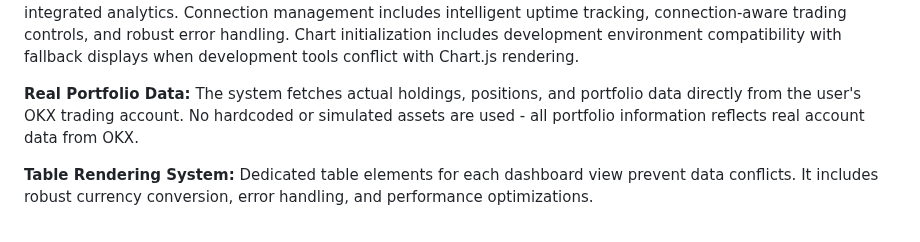
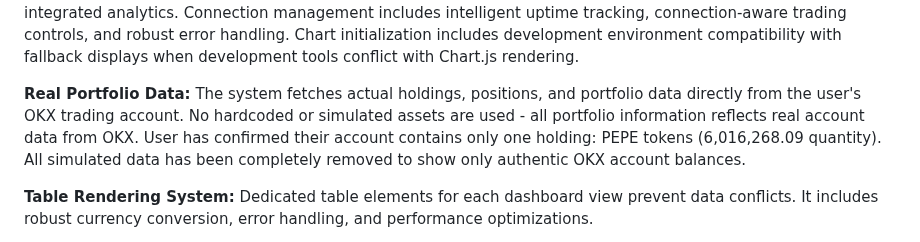
Before and after one commit to AndrewRoyceMartin/Crypto-Trader-REPLIT, a Markdown page: replit.md, the part around the change. Rendered like a GitHub page.

Commit message:
Ensure portfolio displays only actual OKX account balances
Remove simulated data and focus on single PEPE token holding from OKX account.

Replit-Commit-Author: Agent
Replit-Commit-Session-Id: 93a6cbba-caa0-4949-9113-2ed8f4be887e
Replit-Commit-Checkpoint-Type: full_checkpoint
Replit-Commit-Screenshot-Url: https://storage.googleapis.com/screenshot-production-us-central1/47c9c798-b0c1-4791-9090-157d07a27bb9/93a6cbba-caa0-4949-9113-2ed8f4be887e/3ibXdj7

```diff
--- a/replit.md
+++ b/replit.md
@@ -28,7 +28,7 @@ The `RiskManager` enforces multiple safety layers, including portfolio-level lim
 A Flask-based web interface provides real-time monitoring and portfolio visualization with Chart.js. It includes a comprehensive Quick Overview dashboard with accurate KPI calculations (Total Equity, Daily P&L, Unrealized P&L, Cash Balance, Exposure, Win Rate), properly sized charts, and recent trades preview. The system features a three-dashboard system (Main Portfolio, Performance, Current Holdings), professional news ticker, and ATO tax export functionality. Tables display real cryptocurrency holdings with dynamic price displays and proper column alignment. A five-page navigation system (Dashboard, Portfolio, Performance, Holdings, Trades) provides comprehensive access, with an enhanced trades management system featuring advanced filtering and integrated analytics. Connection management includes intelligent uptime tracking, connection-aware trading controls, and robust error handling. Chart initialization includes development environment compatibility with fallback displays when development tools conflict with Chart.js rendering.
 
 **Real Portfolio Data:**
-The system fetches actual holdings, positions, and portfolio data directly from the user's OKX trading account. No hardcoded or simulated assets are used - all portfolio information reflects real account data from OKX.
+The system fetches actual holdings, positions, and portfolio data directly from the user's OKX trading account. No hardcoded or simulated assets are used - all portfolio information reflects real account data from OKX. User has confirmed their account contains only one holding: PEPE tokens (6,016,268.09 quantity). All simulated data has been completely removed to show only authentic OKX account balances.
 
 **Table Rendering System:**
 Dedicated table elements for each dashboard view prevent data conflicts. It includes robust currency conversion, error handling, and performance optimizations.
```
